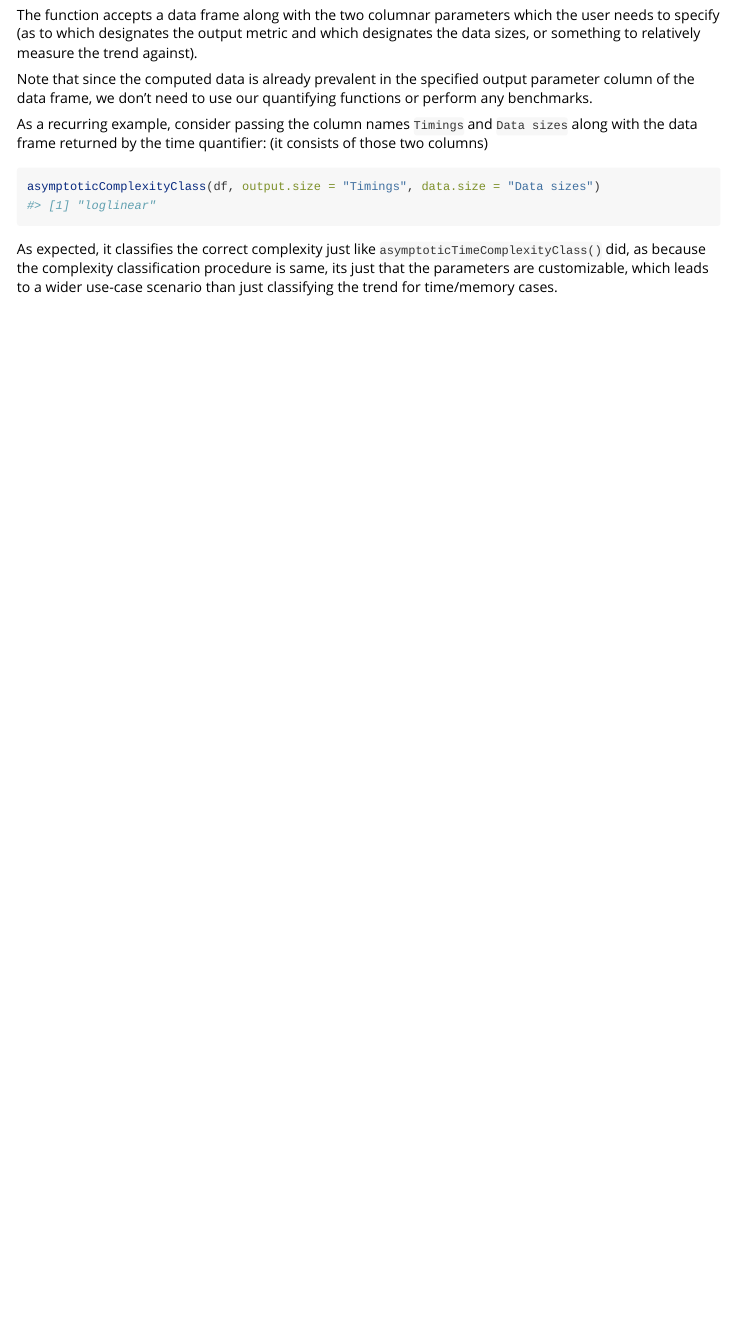
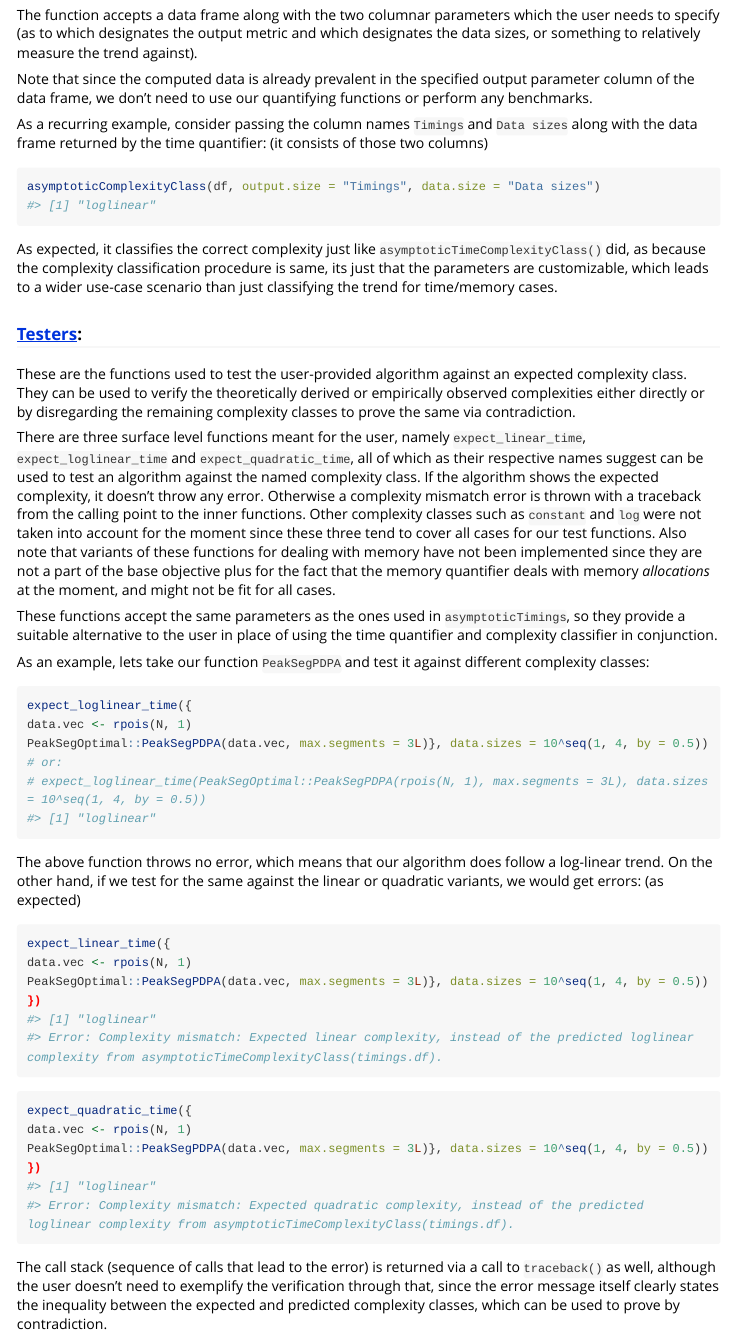
Before and after one commit to Anirban166/testComplexity, an R Markdown document (vignettes/_Example.Rmd): the page in a window 1100 px wide, from 3750 px down. Rendered offline with R 4.5, knitr and Pandoc, with nearby package versions; long lines of code are wrapped.

Commit message:
Add testers section

````diff
--- a/vignettes/_Example.Rmd
+++ b/vignettes/_Example.Rmd
@@ -159,3 +159,39 @@ asymptoticComplexityClass(df, output.size = "Timings", data.size = "Data sizes")
 #> [1] "loglinear"
 ```
 As expected, it classifies the correct complexity just like `asymptoticTimeComplexityClass()` did, as because the complexity classification procedure is same, its just that the parameters are customizable, which leads to a wider use-case scenario than just classifying the trend for time/memory cases.
+
+### [Testers](https://anirban166.github.io/testComplexity/reference/index.html#section-testers):
+These are the functions used to test the user-provided algorithm against an expected complexity class. They can be used to verify the theoretically derived or empirically observed complexities either directly or by disregarding the remaining complexity classes to prove the same via contradiction.
+
+There are three surface level functions meant for the user, namely `expect_linear_time`, `expect_loglinear_time` and `expect_quadratic_time`, all of which as their respective names suggest can be used to test an algorithm against the named complexity class. If the algorithm shows the expected complexity, it doesn't throw any error. Otherwise a complexity mismatch error is thrown with a traceback from the calling point to the inner functions.
+Other complexity classes such as `constant` and `log` were not taken into account for the moment since these three tend to cover all cases for our test functions. Also note that variants of these functions for dealing with memory have not been implemented since they are not a part of the base objective plus for the fact that the memory quantifier deals with memory *allocations* at the moment, and might not be fit for all cases.
+
+These functions accept the same parameters as the ones used in `asymptoticTimings`, so they provide a suitable alternative to the user in place of using the time quantifier and complexity classifier in conjunction.
+
+As an example, lets take our function `PeakSegPDPA` and test it against different complexity classes:
+```r
+expect_loglinear_time({
+data.vec <- rpois(N, 1)
+PeakSegOptimal::PeakSegPDPA(data.vec, max.segments = 3L)}, data.sizes = 10^seq(1, 4, by = 0.5))
+# or:
+# expect_loglinear_time(PeakSegOptimal::PeakSegPDPA(rpois(N, 1), max.segments = 3L), data.sizes = 10^seq(1, 4, by = 0.5))
+#> [1] "loglinear"
+```
+The above function throws no error, which means that our algorithm does follow a log-linear trend. On the other hand, if we test for the same against the linear or quadratic variants, we would get errors: (as expected)
+```r
+expect_linear_time({
+data.vec <- rpois(N, 1)
+PeakSegOptimal::PeakSegPDPA(data.vec, max.segments = 3L)}, data.sizes = 10^seq(1, 4, by = 0.5))
+})
+#> [1] "loglinear"
+#> Error: Complexity mismatch: Expected linear complexity, instead of the predicted loglinear complexity from asymptoticTimeComplexityClass(timings.df).
+```
+```r
+expect_quadratic_time({
+data.vec <- rpois(N, 1)
+PeakSegOptimal::PeakSegPDPA(data.vec, max.segments = 3L)}, data.sizes = 10^seq(1, 4, by = 0.5))
+})
+#> [1] "loglinear"
+#> Error: Complexity mismatch: Expected quadratic complexity, instead of the predicted loglinear complexity from asymptoticTimeComplexityClass(timings.df).
+```
+The call stack (sequence of calls that lead to the error) is returned via a call to `traceback()` as well, although the user doesn't need to exemplify the verification through that, since the error message itself clearly states the inequality between the expected and predicted complexity classes, which can be used to prove by contradiction.
````
